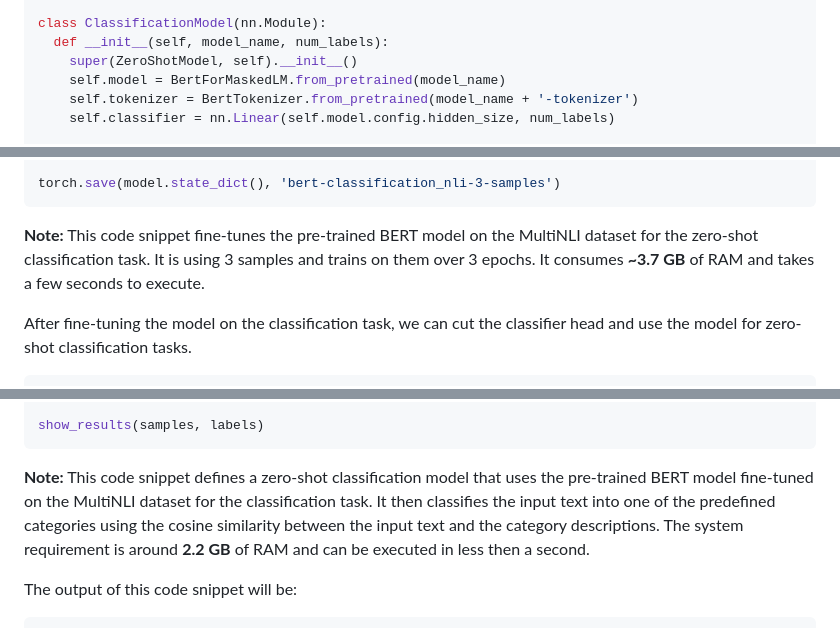
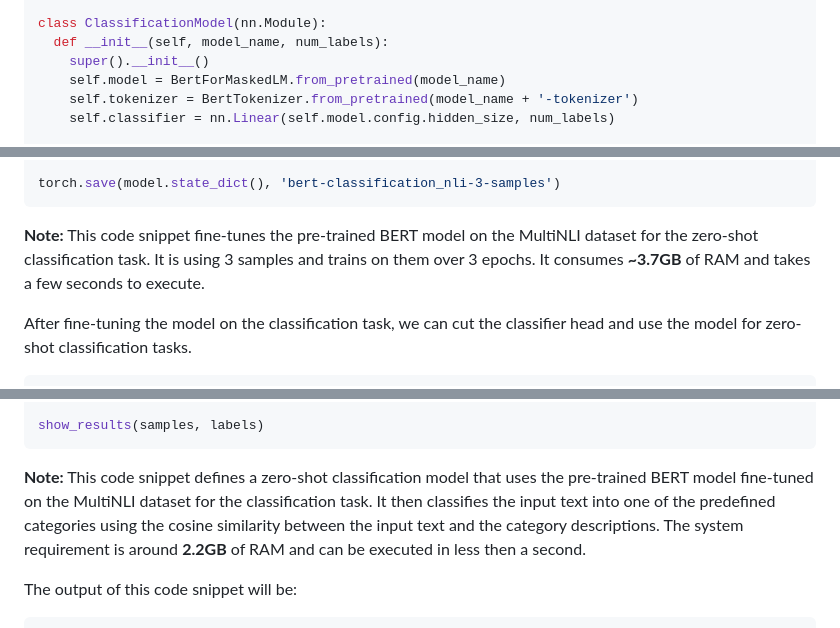
Before and after one commit to philsupertramp/blog, a Markdown page: src/notes/zero-shot-classification.md, 3 parts joined by grey strips. Rendered like a GitHub page.

````diff
--- a/src/notes/zero-shot-classification.md
+++ b/src/notes/zero-shot-classification.md
@@ -122,7 +122,7 @@ from torch.utils.data import DataLoader
 
 class ClassificationModel(nn.Module):
   def __init__(self, model_name, num_labels):
-    super(ZeroShotModel, self).__init__()
+    super().__init__()
     self.model = BertForMaskedLM.from_pretrained(model_name)
     self.tokenizer = BertTokenizer.from_pretrained(model_name + '-tokenizer')
     self.classifier = nn.Linear(self.model.config.hidden_size, num_labels)
@@ -160,7 +160,7 @@ for epoch in range(3):
 
 torch.save(model.state_dict(), 'bert-classification_nli-3-samples')
 ```
-**Note:** This code snippet fine-tunes the pre-trained BERT model on the MultiNLI dataset for the zero-shot classification task. It is using 3 samples and trains on them over 3 epochs. It consumes **~3.7 GB** of RAM and takes a few seconds to execute.
+**Note:** This code snippet fine-tunes the pre-trained BERT model on the MultiNLI dataset for the zero-shot classification task. It is using 3 samples and trains on them over 3 epochs. It consumes **~3.7GB** of RAM and takes a few seconds to execute.
 
 After fine-tuning the model on the classification task, we can cut the classifier head and use the model for zero-shot classification tasks.
 
@@ -210,7 +210,7 @@ def show_results(samples, labels):
 
 show_results(samples, labels)
 ```
-**Note:** This code snippet defines a zero-shot classification model that uses the pre-trained BERT model fine-tuned on the MultiNLI dataset for the classification task. It then classifies the input text into one of the predefined categories using the cosine similarity between the input text and the category descriptions. The system requirement is around **2.2 GB** of RAM and can be executed in less then a second.
+**Note:** This code snippet defines a zero-shot classification model that uses the pre-trained BERT model fine-tuned on the MultiNLI dataset for the classification task. It then classifies the input text into one of the predefined categories using the cosine similarity between the input text and the category descriptions. The system requirement is around **2.2GB** of RAM and can be executed in less then a second.
 
 The output of this code snippet will be:
 ```text
````
Also changed, not shown: other parts of src/notes/zero-shot-classification.md (+8 -3 lines).
